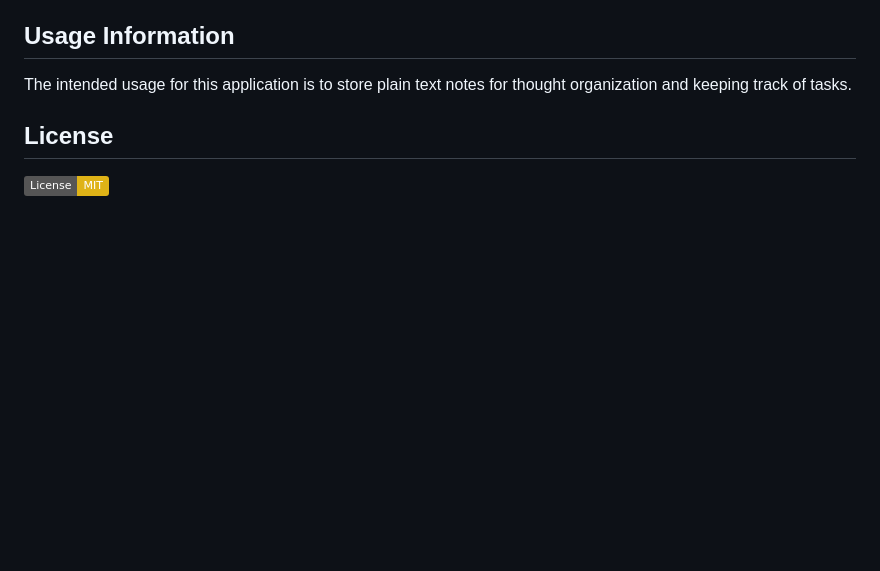
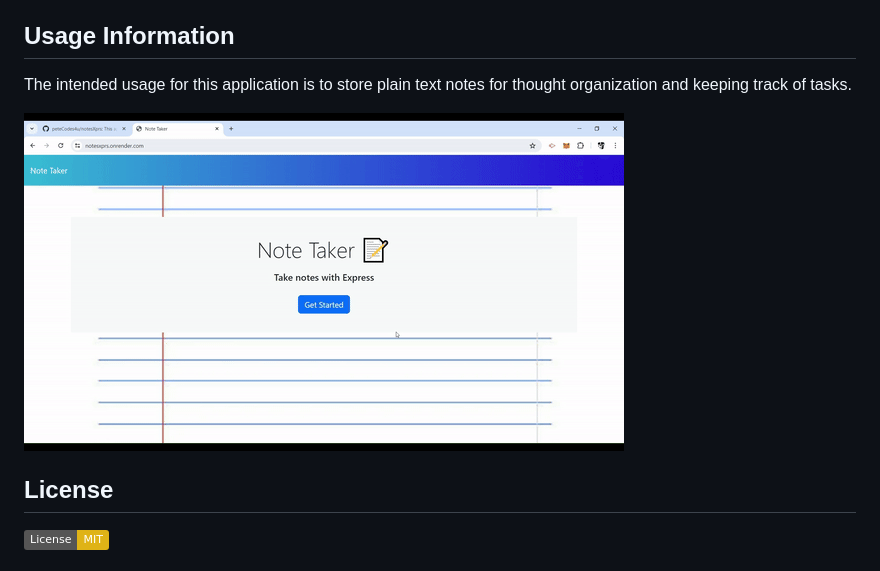
Before and after one commit to peteCodes4u/notesXprs, a Markdown page: README.md, the part around the change. Drawn GitHub-style; pictures changed too: public/assets/images/notesXprs-Demo.gif (added); badges without logos; blank space fills up the shorter version.

Commit message:
Updated readme with gif

```diff
--- a/README.md
+++ b/README.md
@@ -17,6 +17,8 @@ In order to use this application install node.js and  npm. If node.js is already
 ## Usage Information
 The intended usage for this application is to store plain text notes for thought organization and keeping track of tasks.
 
+![](./public/assets/images/notesXprs-Demo.gif)
+
 ## License
 ![MIT License](https://img.shields.io/badge/License-MIT-yellow.svg)
 
```
